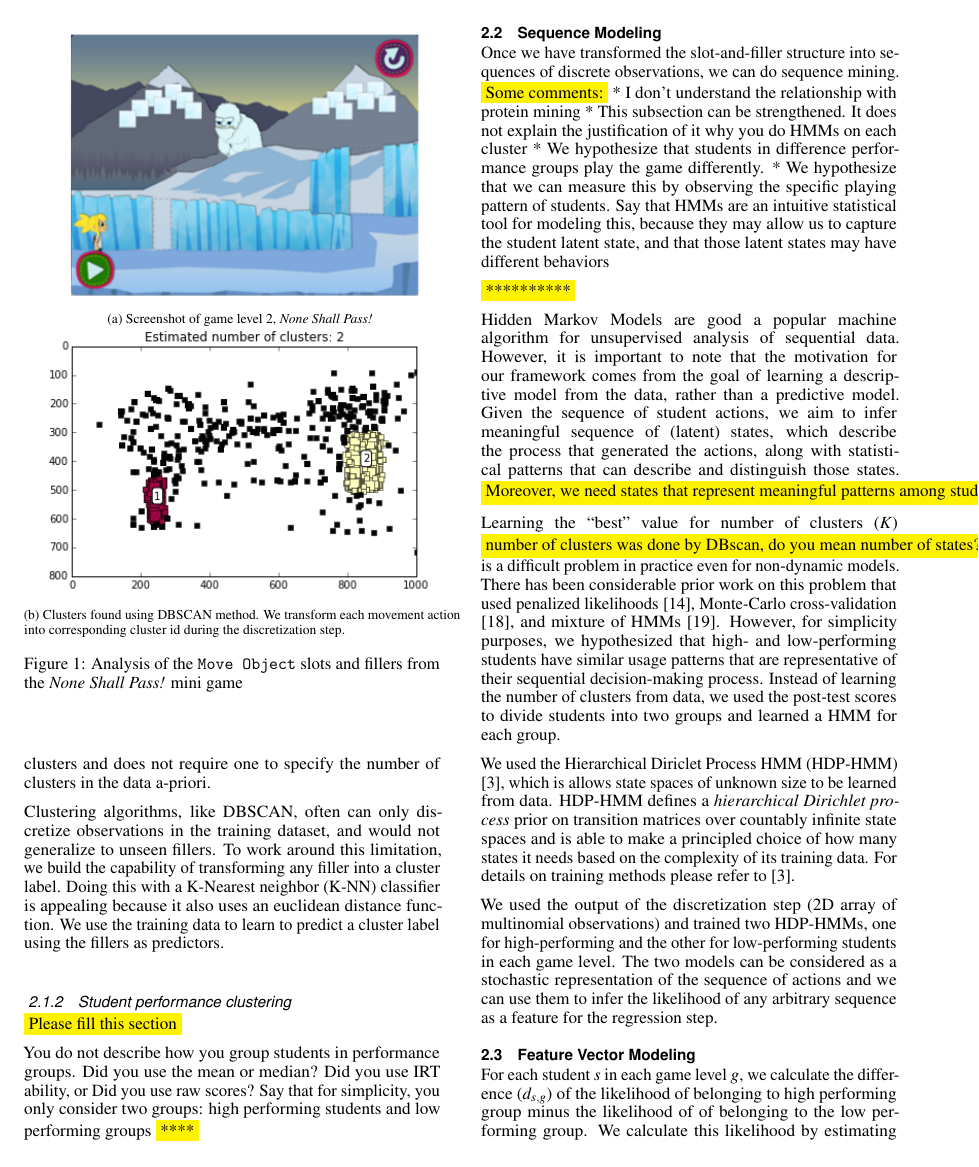
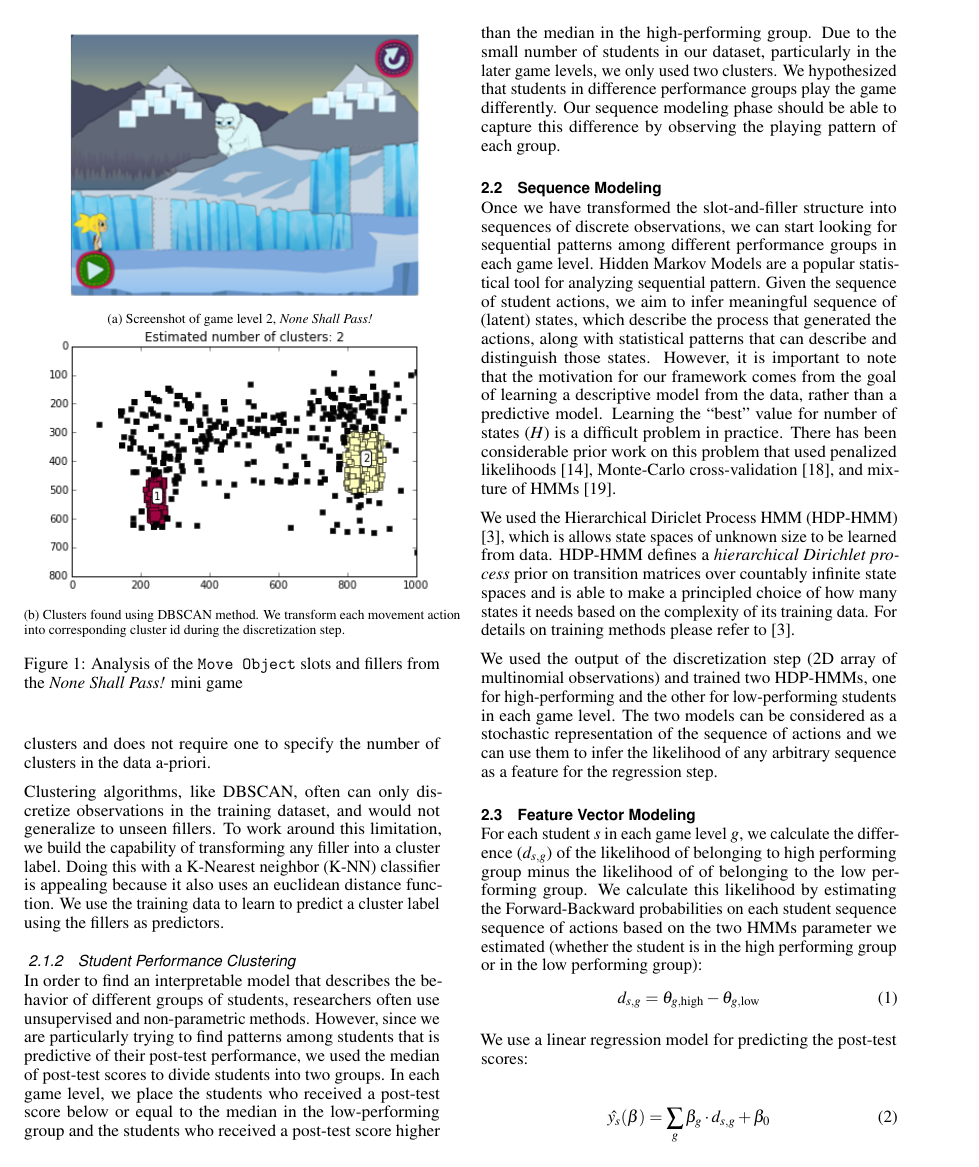
Before and after one commit to falakmasir/gain_paper, a LaTeX document (las_paper.tex): page 3 of 8. Compiled offline with pdfLaTeX.

Commit message:
some-comments

```diff
--- a/las_paper.tex
+++ b/las_paper.tex
@@ -321,38 +320,22 @@ We use the training data to learn to predict a cluster label using the fillers a
 %The details of the discretization phase is demonstrated in Procedure~\ref{alg:discretize}.
 
 
-\subsubsection{Student performance clustering}
+\subsubsection{Student Performance Clustering}
 \label{sec:student_disc}
 
-\hl{Please fill this section}
-
-You do not describe how you group students in performance groups.
-Did you use the mean or  median?  Did you use IRT ability, or Did you use raw scores?
-Say that for simplicity, you only consider two groups: high performing students and low performing groups
-\hl{****}
-
+In order to find an interpretable model that describes the behavior of different groups of students, researchers often use unsupervised and non-parametric methods.
+However, since we are particularly trying to find patterns among students that is predictive of their post-test performance, we used the median of post-test scores to divide students into two groups.
+In each game level, we place the students who received a post-test score below or equal to the median in the low-performing group and the students who received a post-test score higher than the median in the high-performing group.
+Due to the small number of students in our dataset, particularly in the later game levels, we only used two clusters.
+We hypothesized that students in difference performance groups play the game differently. Our sequence modeling phase should be able to capture this difference by observing the playing pattern of each group.
 
 \subsection{Sequence Modeling}
-Once we have transformed the slot-and-filler structure into sequences of discrete observations, we can do sequence mining.
-\hl{Some comments:}
-* I don't understand the relationship with protein mining
-* This subsection can be strengthened. It does not explain the justification of \text{it} why you do HMMs on each cluster
-* We hypothesize that students in difference performance groups play the game differently.
-* We hypothesize that we can measure this by observing the specific playing pattern of students.
-Say that HMMs are an intuitive statistical tool for modeling this, because they may allow us to capture the student latent state, and that those latent states may have different behaviors
-
-\hl{**********}
-
-
-Hidden Markov Models are good a popular machine algorithm for unsupervised analysis of sequential data.
-%The use of hidden Markov models for clustering sequences appears to have first been mentioned in \cite{juang1985probabilistic} and subsequently used in the context of discovering subfamilies of protein sequences \cite{krogh1994hidden}.
+Once we have transformed the slot-and-filler structure into sequences of discrete observations, we can start looking for sequential patterns among different performance groups in each game level.
+Hidden Markov Models are a popular statistical tool for analyzing sequential pattern.
+Given the sequence of student actions, we aim to infer meaningful sequence of (latent) states, which describe the process that generated the actions, along with statistical patterns that can describe and distinguish those states.
 However, it is important to note that the motivation for our framework comes from the goal of learning a descriptive model from the data, rather than a predictive model.
-Given the sequence of student actions, we aim to infer meaningful sequence of (latent) states, which describe the process that generated the actions, along with statistical patterns that can describe and distinguish those states.
-\hl{Moreover, we need states that represent meaningful patterns among students using a clustering method}
-
-Learning the ``best" value for number of clusters ($K$)  \hl{number of clusters was done by DBscan, do you mean number of states?} is a difficult problem in practice even for non-dynamic models.
+Learning the ``best" value for number of states ($H$) is a difficult problem in practice.
 There has been considerable prior work on this problem that used penalized likelihoods \cite{rabiner1989hmm}, Monte-Carlo cross-validation \cite{smyth1996clustering}, and mixture of HMMs \cite{smyth1997clustering}.
-However, for simplicity purposes, we hypothesized that high- and low-performing students have similar usage patterns that are representative of their sequential decision-making process. Instead of learning the number of clusters from data, we used the post-test scores to divide students into two groups and learned a HMM for each group.
 
 We used the Hierarchical Diriclet Process HMM (HDP-HMM) \cite{fox2008hdp}, which is allows state spaces of unknown size to be learned from data.
 HDP-HMM defines a \textit{hierarchical Dirichlet process} prior on transition matrices over countably infinite state spaces and is able to make a principled choice of how many states it needs based on the complexity of its training data.
```
Also changed, not shown: las_paper.pdf, las_paper.tex (41 more changed lines), 1 other file.
